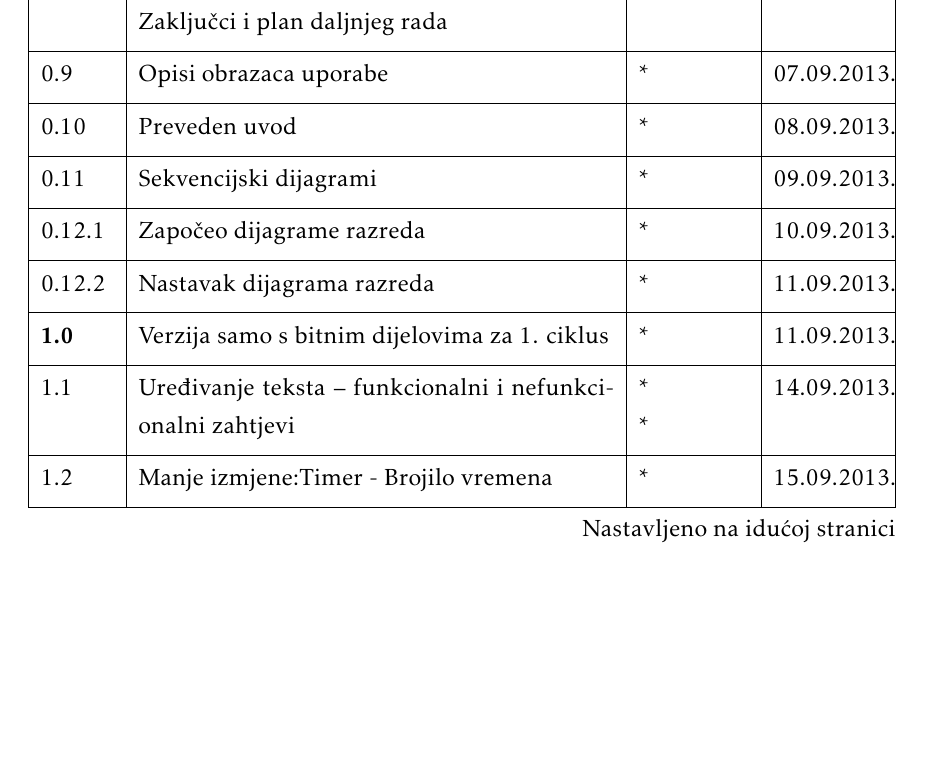
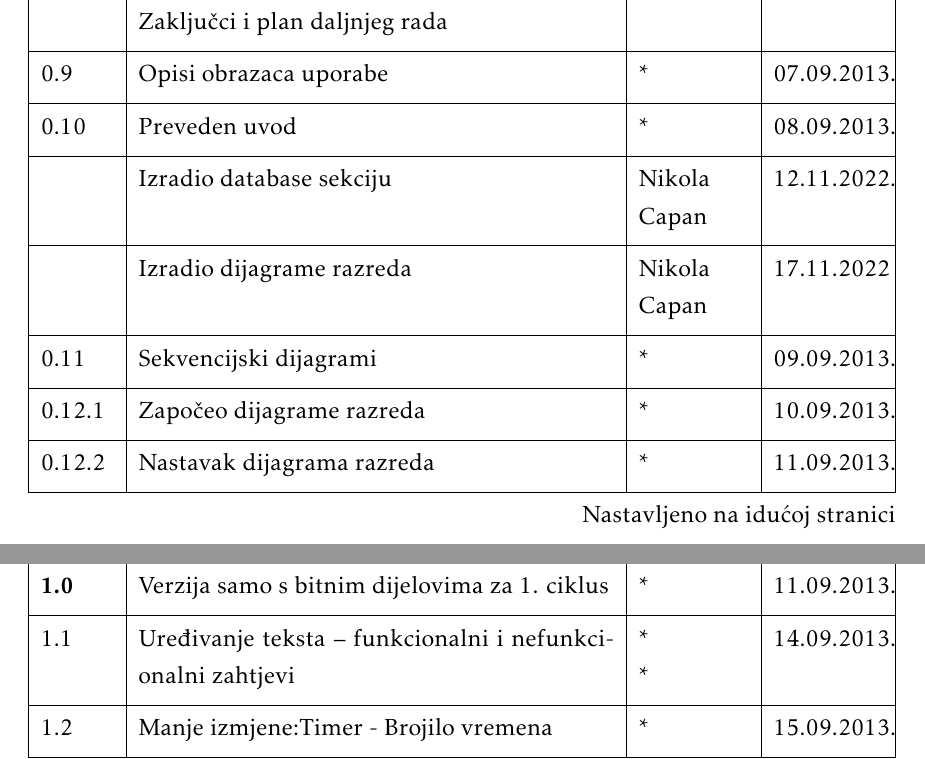
Before and after one commit to best-zagreb/company-database, a LaTeX document (PROGI_2022_EkipaZaOcevid_rev0.1.tex, which reads Dnevnik_promjena_dokumentacije.tex): part of page 4 of 35 before the commit and two parts of pages 4 and 5 of 35 after it, the two joined at a grey line, cut so that both start at the same text, the shorter picture padded with empty space. Compiled offline with pdfLaTeX.

Commit message:
Updated dnevnik promijena

```diff
--- a/Dnevnik_promjena_dokumentacije.tex
+++ b/Dnevnik_promjena_dokumentacije.tex
@@ -19,6 +19,8 @@
 			0.8 & Povijest rada i trenutni status implementacije,\newline Zaključci i plan daljnjeg rada & * & 28.08.2013. \\[3pt] \hline
 			0.9 & Opisi obrazaca uporabe & * & 07.09.2013. \\[3pt] \hline
 			0.10 & Preveden uvod & * & 08.09.2013. \\[3pt] \hline
+				& Izradio database sekciju & Nikola Capan & 12.11.2022. \\[3pt] \hline
+				& Izradio dijagrame razreda & Nikola Capan & 17.11.2022 \\[3pt] \hline
 			0.11 & Sekvencijski dijagrami & * & 09.09.2013. \\[3pt] \hline
 			0.12.1 & Započeo dijagrame razreda & * & 10.09.2013. \\[3pt] \hline
 			0.12.2 & Nastavak dijagrama razreda & * & 11.09.2013. \\[3pt] \hline
```
Also changed, not shown: PROGI_2022_EkipaZaOcevid_rev0.1.pdf.
